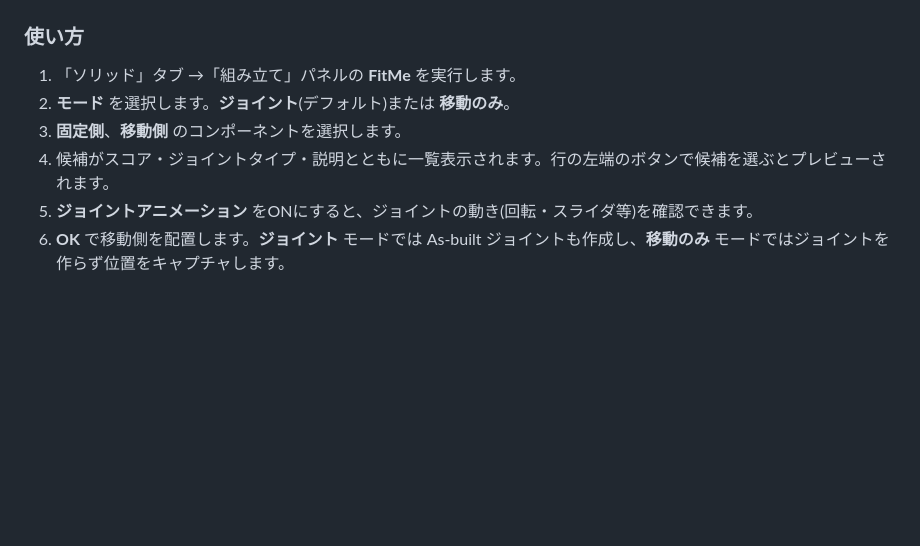
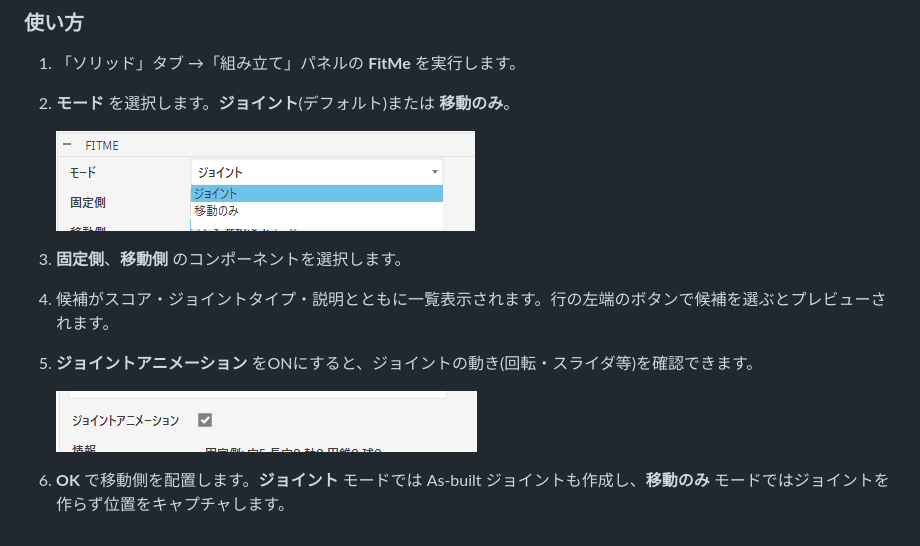
Before and after one commit to kantoku-code/Fusion_FitMe, a Markdown page: README.md, the part around the change. GitHub-like rendering; pictures changed too: resources/Joint-anime_jp.png (added), resources/mode_jp.png (added); blank space fills up the shorter version.

Commit message:
Add screenshots of mode selection and joint animation to README
Co-Authored-By: Claude Opus 5.5 <noreply@anthropic.com>

```diff
--- a/README.md
+++ b/README.md
@@ -52,7 +52,13 @@ Candidates that cause interference are excluded.
 
 1. 「ソリッド」タブ →「組み立て」パネルの **FitMe** を実行します。
 2. **モード** を選択します。**ジョイント**(デフォルト)または **移動のみ**。
+
+   ![モード選択](resources/mode_jp.png)
+
 3. **固定側**、**移動側** のコンポーネントを選択します。
 4. 候補がスコア・ジョイントタイプ・説明とともに一覧表示されます。行の左端のボタンで候補を選ぶとプレビューされます。
 5. **ジョイントアニメーション** をONにすると、ジョイントの動き(回転・スライダ等)を確認できます。
+
+   ![モード選択](resources/Joint-anime_jp.png)
+
 6. **OK** で移動側を配置します。**ジョイント** モードでは As-built ジョイントも作成し、**移動のみ** モードではジョイントを作らず位置をキャプチャします。
```
